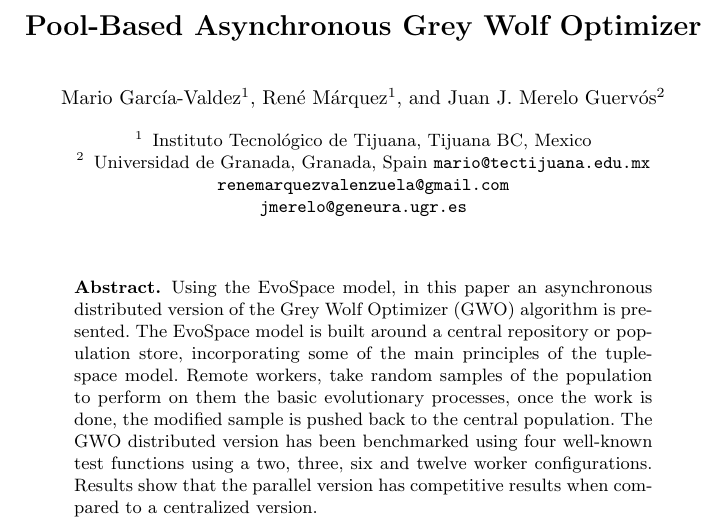
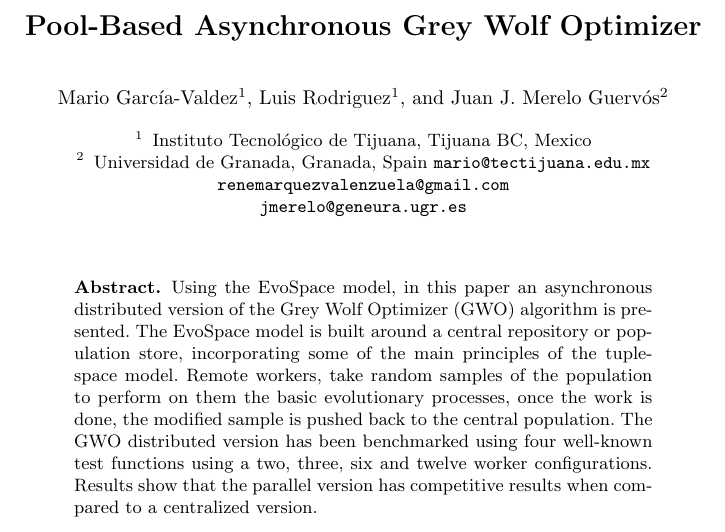
Before and after one commit to mariosky/2017-EvoSpace, a LaTeX paper (2017-EUROPAR/EvoSpaceJS/paper.tex): part of the page, cut so that both start at the same text. Compiled offline with pdfLaTeX.

Commit message:
Luis added

```diff
--- a/2017-EUROPAR/EvoSpaceJS/paper.tex
+++ b/2017-EUROPAR/EvoSpaceJS/paper.tex
@@ -10,7 +10,7 @@
 
 \title{Pool-Based Asynchronous Grey Wolf Optimizer}
 
-\author{Mario Garc\'ia-Valdez\inst{1} \and Ren\'e M\'arquez\inst{1} \and Juan J. Merelo Guerv\'os\inst{2}}
+\author{Mario Garc\'ia-Valdez\inst{1} \and Luis Rodriguez\inst{1} \and Juan J. Merelo Guerv\'os\inst{2}}
 
 \institute{Instituto Tecnol\'ogico de Tijuana, Tijuana BC, Mexico
 \and
```
